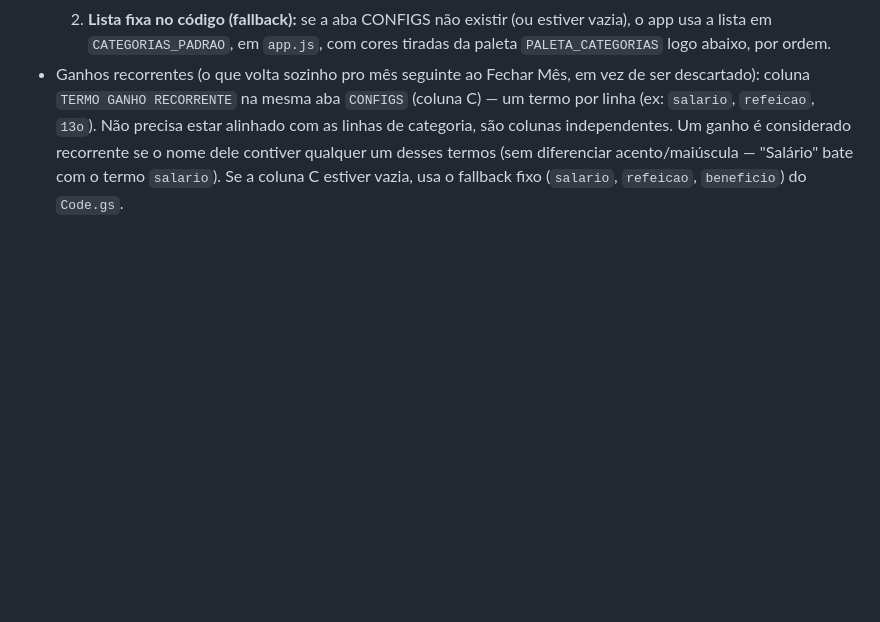
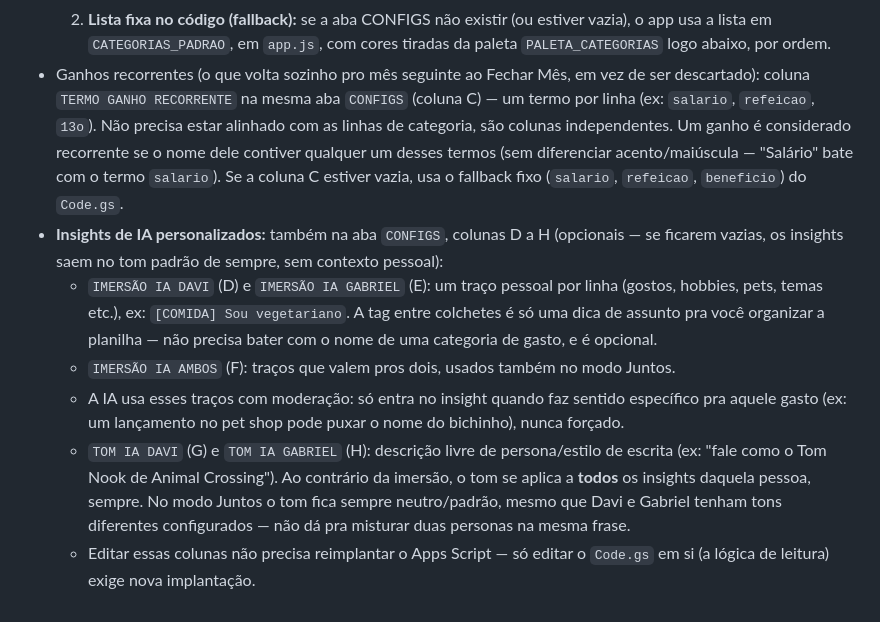
Before and after one commit to WolfSondar/Controle-de-Gastos, a Markdown page: README.md, the part around the change. Drawn GitHub-style; blank space fills up the shorter version.

```diff
--- a/README.md
+++ b/README.md
@@ -144,3 +144,24 @@ na pasta do site e acesse `http://localhost:8000`.
   contiver qualquer um desses termos (sem diferenciar acento/maiúscula —
   "Salário" bate com o termo `salario`). Se a coluna C estiver vazia, usa
   o fallback fixo (`salario`, `refeicao`, `beneficio`) do `Code.gs`.
+- **Insights de IA personalizados:** também na aba `CONFIGS`, colunas D a H
+  (opcionais — se ficarem vazias, os insights saem no tom padrão de
+  sempre, sem contexto pessoal):
+  - `IMERSÃO IA DAVI` (D) e `IMERSÃO IA GABRIEL` (E): um traço pessoal por
+    linha (gostos, hobbies, pets, temas etc.), ex: `[COMIDA] Sou
+    vegetariano`. A tag entre colchetes é só uma dica de assunto pra você
+    organizar a planilha — não precisa bater com o nome de uma categoria
+    de gasto, e é opcional.
+  - `IMERSÃO IA AMBOS` (F): traços que valem pros dois, usados também no
+    modo Juntos.
+  - A IA usa esses traços com moderação: só entra no insight quando faz
+    sentido específico pra aquele gasto (ex: um lançamento no pet shop
+    pode puxar o nome do bichinho), nunca forçado.
+  - `TOM IA DAVI` (G) e `TOM IA GABRIEL` (H): descrição livre de
+    persona/estilo de escrita (ex: "fale como o Tom Nook de Animal
+    Crossing"). Ao contrário da imersão, o tom se aplica a **todos** os
+    insights daquela pessoa, sempre. No modo Juntos o tom fica sempre
+    neutro/padrão, mesmo que Davi e Gabriel tenham tons diferentes
+    configurados — não dá pra misturar duas personas na mesma frase.
+  - Editar essas colunas não precisa reimplantar o Apps Script — só editar
+    o `Code.gs` em si (a lógica de leitura) exige nova implantação.
```
